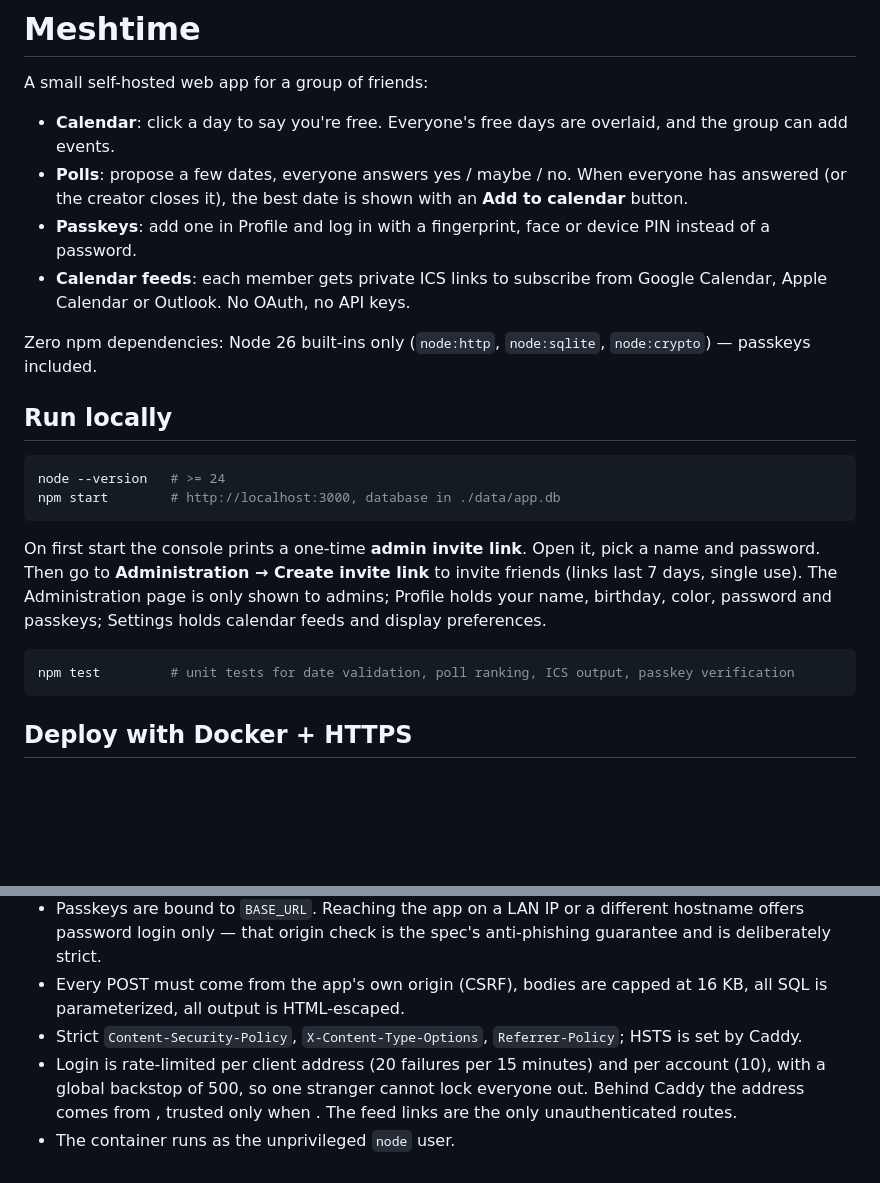
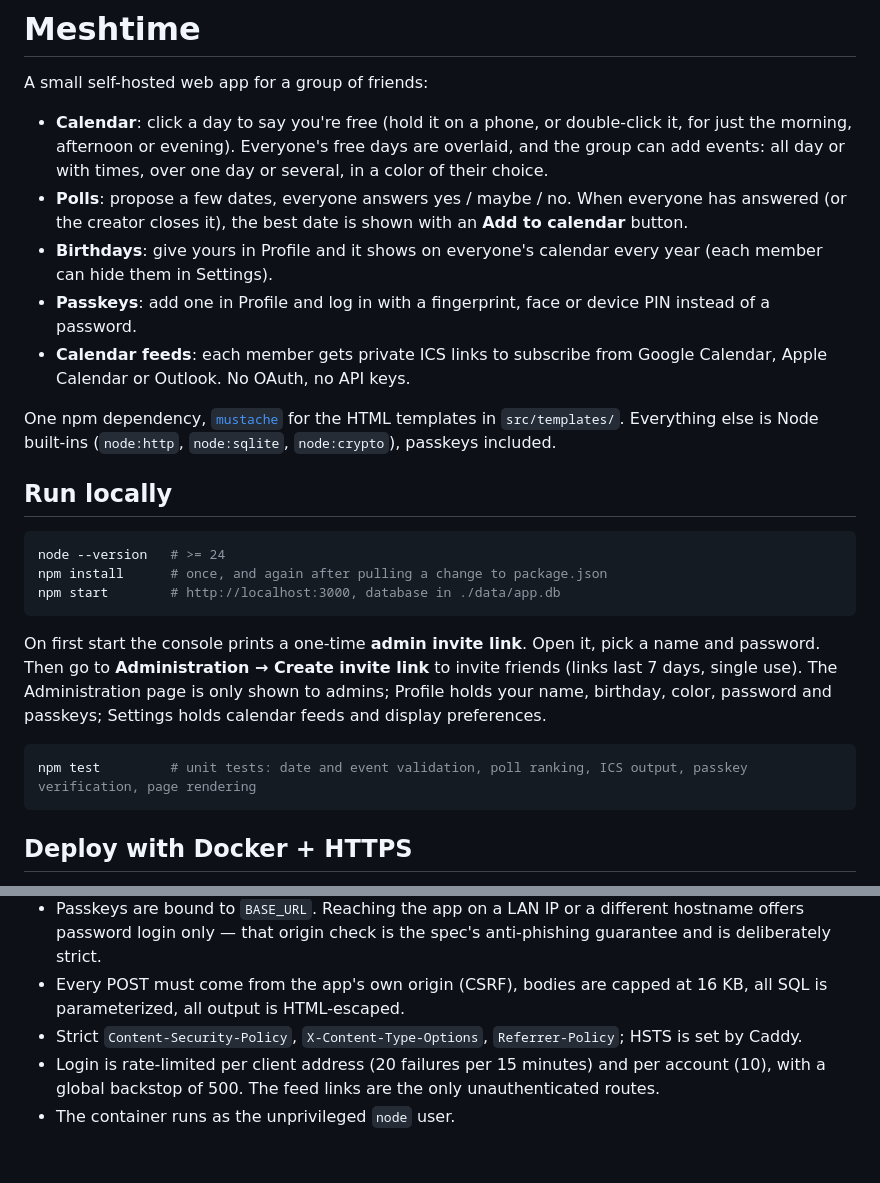
Before and after one commit to MkAuto/Meshtime, a Markdown page: README.md, 2 parts joined by grey strips. GitHub-like rendering; blank space fills up the shorter version.

````diff
--- a/README.md
+++ b/README.md
@@ -2,24 +2,26 @@
 
 A small self-hosted web app for a group of friends:
 
-- **Calendar**: click a day to say you're free. Everyone's free days are overlaid, and the group can add events.
+- **Calendar**: click a day to say you're free (hold it on a phone, or double-click it, for just the morning, afternoon or evening). Everyone's free days are overlaid, and the group can add events: all day or with times, over one day or several, in a color of their choice.
 - **Polls**: propose a few dates, everyone answers yes / maybe / no. When everyone has answered (or the creator closes it), the best date is shown with an **Add to calendar** button.
+- **Birthdays**: give yours in Profile and it shows on everyone's calendar every year (each member can hide them in Settings).
 - **Passkeys**: add one in Profile and log in with a fingerprint, face or device PIN instead of a password.
 - **Calendar feeds**: each member gets private ICS links to subscribe from Google Calendar, Apple Calendar or Outlook. No OAuth, no API keys.
 
-Zero npm dependencies: Node 26 built-ins only (`node:http`, `node:sqlite`, `node:crypto`) — passkeys included.
+One npm dependency, [`mustache`](https://github.com/janl/mustache.js) for the HTML templates in `src/templates/`. Everything else is Node built-ins (`node:http`, `node:sqlite`, `node:crypto`), passkeys included.
 
 ## Run locally
 
 ```sh
 node --version   # >= 24
+npm install      # once, and again after pulling a change to package.json
 npm start        # http://localhost:3000, database in ./data/app.db
 ```
 
 On first start the console prints a one-time **admin invite link**. Open it, pick a name and password. Then go to **Administration → Create invite link** to invite friends (links last 7 days, single use). The Administration page is only shown to admins; Profile holds your name, birthday, color, password and passkeys; Settings holds calendar feeds and display preferences.
 
 ```sh
-npm test         # unit tests for date validation, poll ranking, ICS output, passkey verification
+npm test         # unit tests: date and event validation, poll ranking, ICS output, passkey verification, page rendering
 ```
 
 ## Deploy with Docker + HTTPS
@@ -68,5 +70,5 @@ An admin opens **Administration** → Members → *create reset-password link* a
 - Passkeys are bound to `BASE_URL`. Reaching the app on a LAN IP or a different hostname offers password login only — that origin check is the spec's anti-phishing guarantee and is deliberately strict.
 - Every POST must come from the app's own origin (CSRF), bodies are capped at 16 KB, all SQL is parameterized, all output is HTML-escaped.
 - Strict `Content-Security-Policy`, `X-Content-Type-Options`, `Referrer-Policy`; HSTS is set by Caddy.
-- Login is rate-limited per client address (20 failures per 15 minutes) and per account (10), with a global backstop of 500, so one stranger cannot lock everyone out. Behind Caddy the address comes from , trusted only when . The feed links are the only unauthenticated routes.
+- Login is rate-limited per client address (20 failures per 15 minutes) and per account (10), with a global backstop of 500. The feed links are the only unauthenticated routes.
 - The container runs as the unprivileged `node` user.
````
